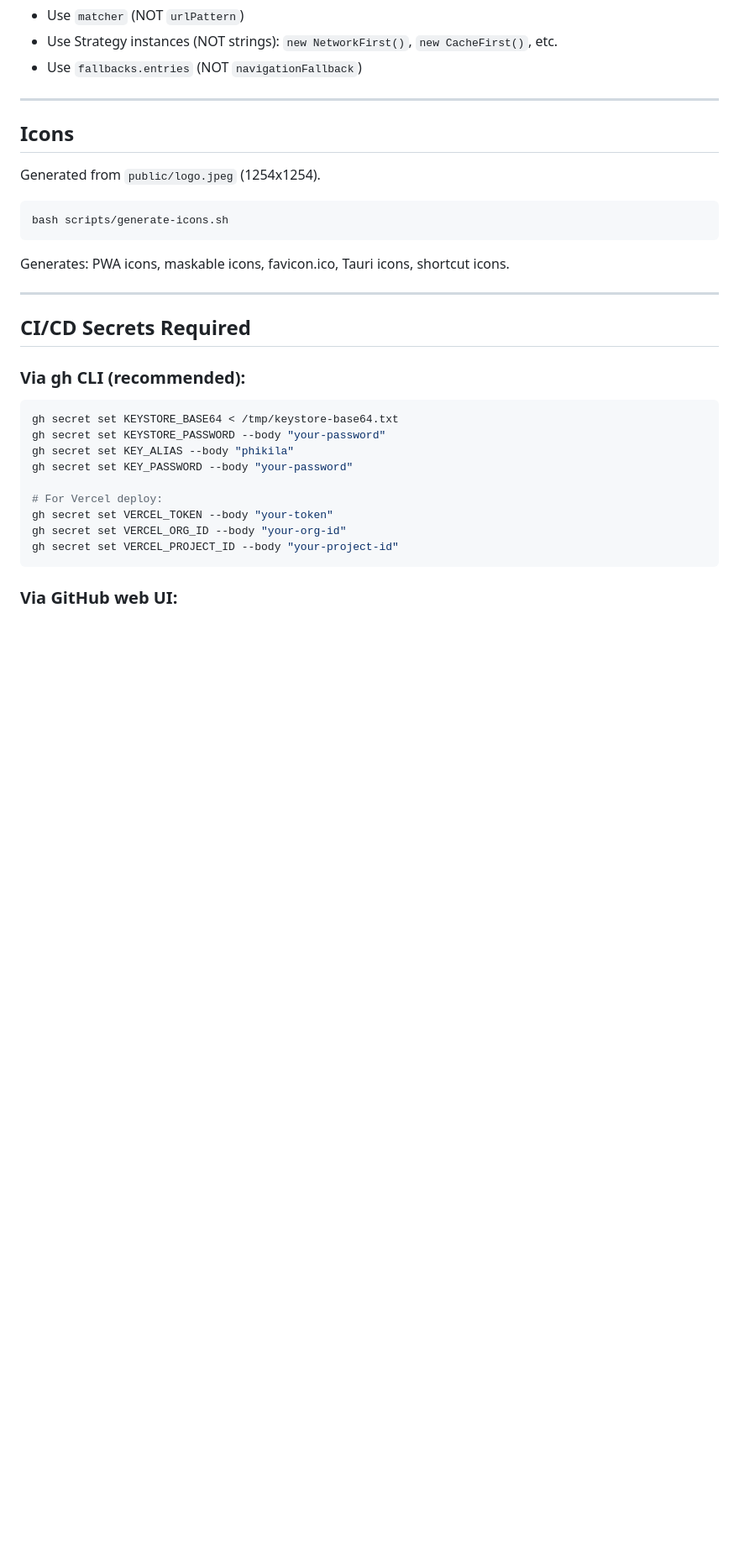
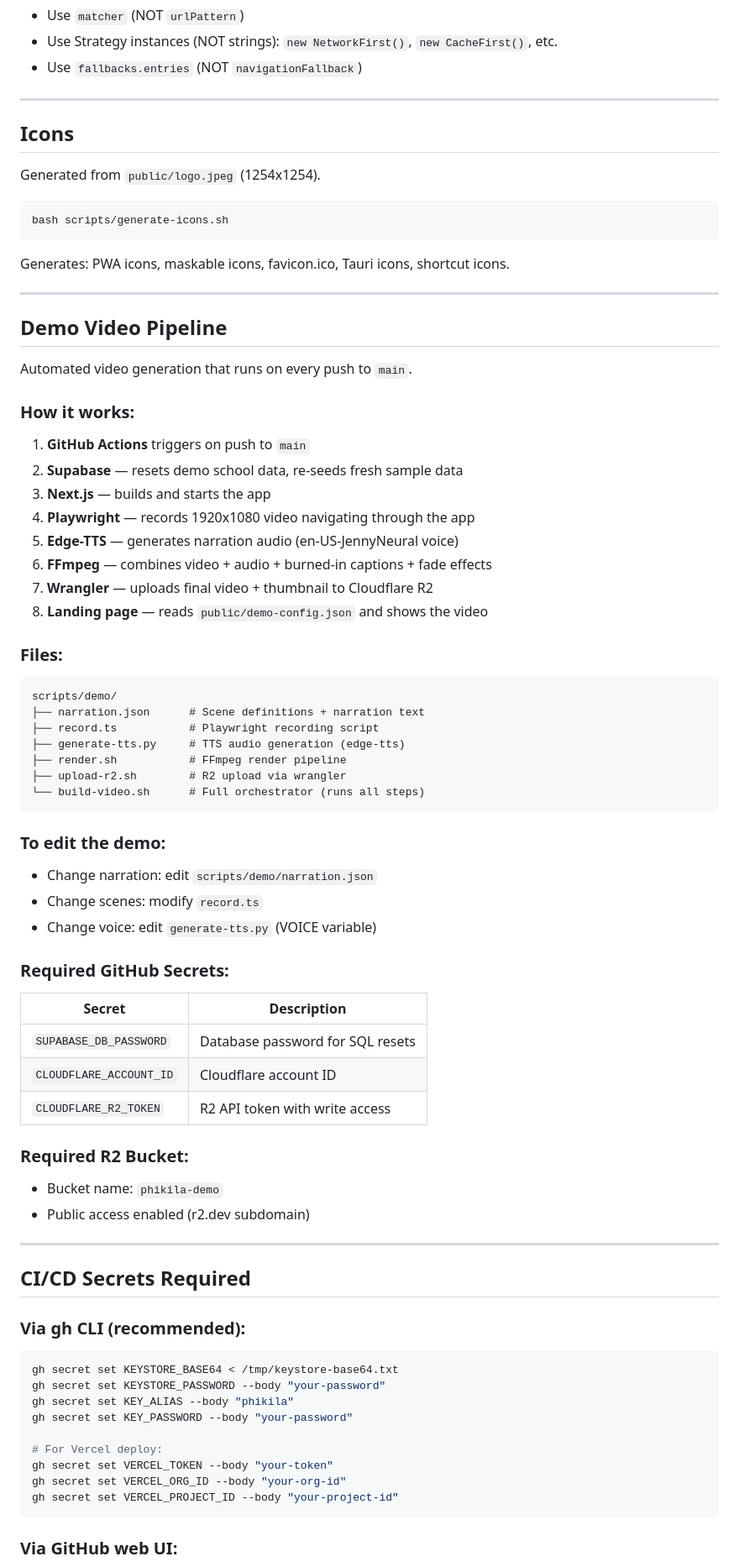
Before and after one commit to twistedoliver211fs-art/phikila, a Markdown page: AGENTS.md, the part around the change. Shown at 84% size. Drawn GitHub-style; blank space fills up the shorter version.

Commit message:
docs: add demo video pipeline to AGENTS.md

````diff
--- a/AGENTS.md
+++ b/AGENTS.md
@@ -215,6 +215,49 @@ Generates: PWA icons, maskable icons, favicon.ico, Tauri icons, shortcut icons.
 
 ---
 
+## Demo Video Pipeline
+
+Automated video generation that runs on every push to `main`.
+
+### How it works:
+1. **GitHub Actions** triggers on push to `main`
+2. **Supabase** — resets demo school data, re-seeds fresh sample data
+3. **Next.js** — builds and starts the app
+4. **Playwright** — records 1920x1080 video navigating through the app
+5. **Edge-TTS** — generates narration audio (en-US-JennyNeural voice)
+6. **FFmpeg** — combines video + audio + burned-in captions + fade effects
+7. **Wrangler** — uploads final video + thumbnail to Cloudflare R2
+8. **Landing page** — reads `public/demo-config.json` and shows the video
+
+### Files:
+```
+scripts/demo/
+├── narration.json      # Scene definitions + narration text
+├── record.ts           # Playwright recording script
+├── generate-tts.py     # TTS audio generation (edge-tts)
+├── render.sh           # FFmpeg render pipeline
+├── upload-r2.sh        # R2 upload via wrangler
+└── build-video.sh      # Full orchestrator (runs all steps)
+```
+
+### To edit the demo:
+- Change narration: edit `scripts/demo/narration.json`
+- Change scenes: modify `record.ts`
+- Change voice: edit `generate-tts.py` (VOICE variable)
+
+### Required GitHub Secrets:
+| Secret | Description |
+|--------|-------------|
+| `SUPABASE_DB_PASSWORD` | Database password for SQL resets |
+| `CLOUDFLARE_ACCOUNT_ID` | Cloudflare account ID |
+| `CLOUDFLARE_R2_TOKEN` | R2 API token with write access |
+
+### Required R2 Bucket:
+- Bucket name: `phikila-demo`
+- Public access enabled (r2.dev subdomain)
+
+---
+
 ## CI/CD Secrets Required
 
 ### Via gh CLI (recommended):
````
